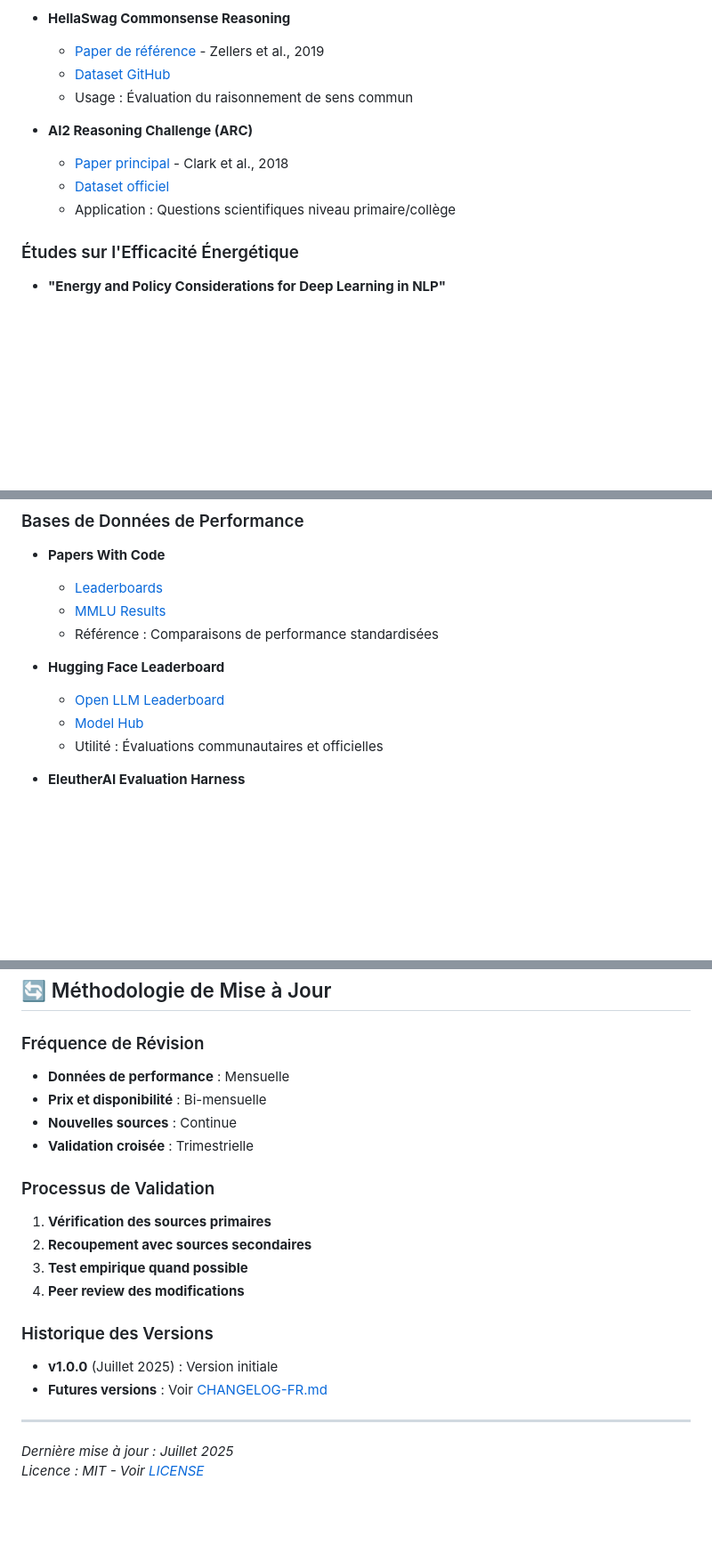
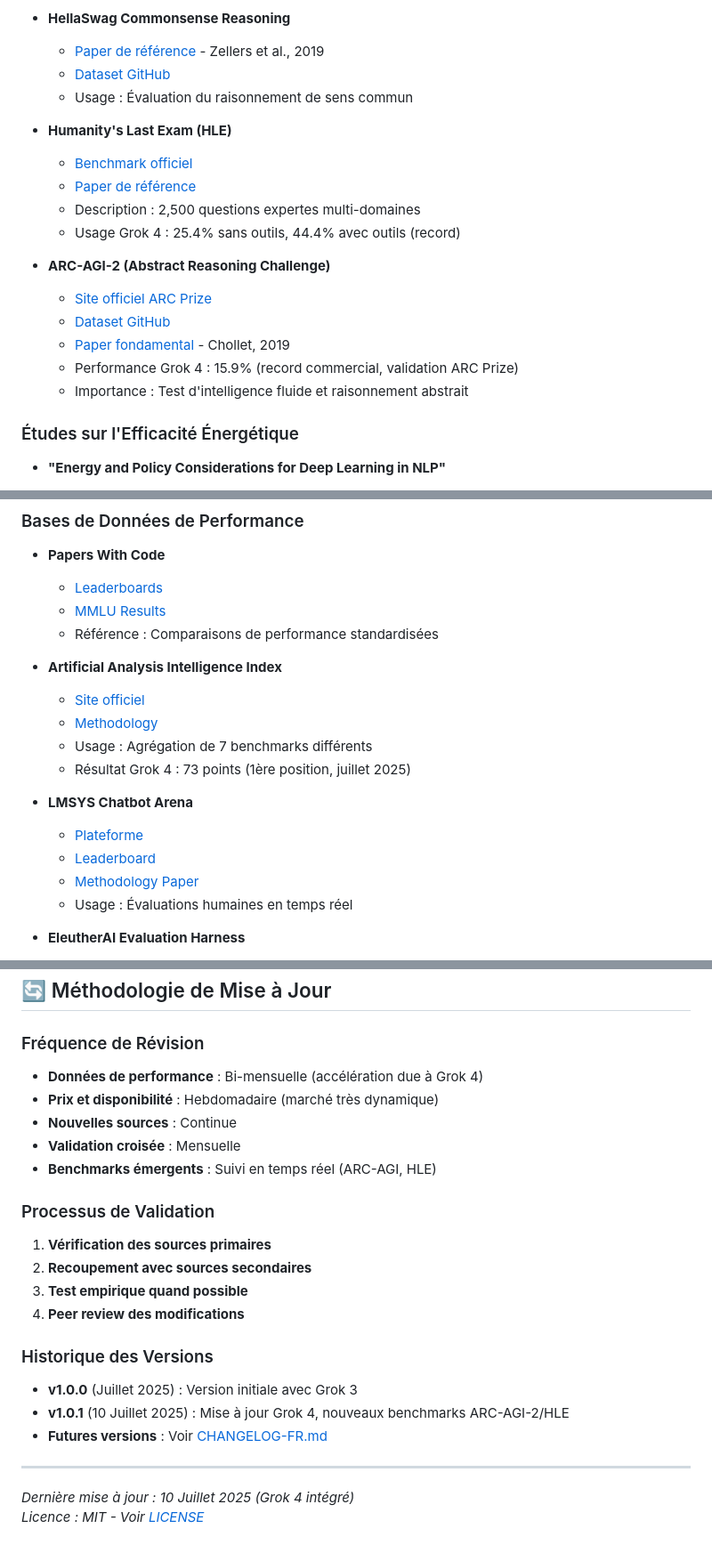
Before and after one commit to otakuch/ai-chatbots-comparison-fr, a Markdown page: docs/REFERENCES-FR.md, 3 parts joined by grey strips. Shown at 89% size. Rendered like a GitHub page; blank space fills up the shorter version.

```diff
--- a/docs/REFERENCES-FR.md
+++ b/docs/REFERENCES-FR.md
@@ -18,10 +18,18 @@
   - [Dataset GitHub](https://github.com/rowanz/hellaswag)
   - Usage : Évaluation du raisonnement de sens commun
 
-- **AI2 Reasoning Challenge (ARC)**
-  - [Paper principal](https://arxiv.org/abs/1803.05457) - Clark et al., 2018
-  - [Dataset officiel](https://allenai.org/data/arc)
-  - Application : Questions scientifiques niveau primaire/collège
+- **Humanity's Last Exam (HLE)**
+  - [Benchmark officiel](https://humanityslastexam.ai/)
+  - [Paper de référence](https://arxiv.org/abs/2406.04095)
+  - Description : 2,500 questions expertes multi-domaines
+  - Usage Grok 4 : 25.4% sans outils, 44.4% avec outils (record)
+
+- **ARC-AGI-2 (Abstract Reasoning Challenge)**
+  - [Site officiel ARC Prize](https://arcprize.org/)
+  - [Dataset GitHub](https://github.com/fchollet/ARC)
+  - [Paper fondamental](https://arxiv.org/abs/1911.01547) - Chollet, 2019
+  - Performance Grok 4 : 15.9% (record commercial, validation ARC Prize)
+  - Importance : Test d'intelligence fluide et raisonnement abstrait
 
 ### Études sur l'Efficacité Énergétique
 
@@ -139,10 +150,17 @@
   - [MMLU Results](https://paperswithcode.com/sota/multi-task-language-understanding-on-mmlu)
   - Référence : Comparaisons de performance standardisées
 
-- **Hugging Face Leaderboard**
-  - [Open LLM Leaderboard](https://huggingface.co/spaces/HuggingFaceH4/open_llm_leaderboard)
-  - [Model Hub](https://huggingface.co/models)
-  - Utilité : Évaluations communautaires et officielles
+- **Artificial Analysis Intelligence Index**
+  - [Site officiel](https://artificialanalysis.ai/)
+  - [Methodology](https://artificialanalysis.ai/methodology)
+  - Usage : Agrégation de 7 benchmarks différents
+  - Résultat Grok 4 : 73 points (1ère position, juillet 2025)
+
+- **LMSYS Chatbot Arena**
+  - [Plateforme](https://chat.lmsys.org/)
+  - [Leaderboard](https://huggingface.co/spaces/lmsys/chatbot-arena-leaderboard)
+  - [Methodology Paper](https://arxiv.org/abs/2403.04132)
+  - Usage : Évaluations humaines en temps réel
 
 - **EleutherAI Evaluation Harness**
   - [GitHub](https://github.com/EleutherAI/lm-evaluation-harness)
@@ -264,10 +331,11 @@
 ## 🔄 Méthodologie de Mise à Jour
 
 ### Fréquence de Révision
-- **Données de performance** : Mensuelle
-- **Prix et disponibilité** : Bi-mensuelle
+- **Données de performance** : Bi-mensuelle (accélération due à Grok 4)
+- **Prix et disponibilité** : Hebdomadaire (marché très dynamique)
 - **Nouvelles sources** : Continue
-- **Validation croisée** : Trimestrielle
+- **Validation croisée** : Mensuelle
+- **Benchmarks émergents** : Suivi en temps réel (ARC-AGI, HLE)
 
 ### Processus de Validation
 1. **Vérification des sources primaires**
@@ -276,10 +344,11 @@
 4. **Peer review des modifications**
 
 ### Historique des Versions
-- **v1.0.0** (Juillet 2025) : Version initiale
+- **v1.0.0** (Juillet 2025) : Version initiale avec Grok 3
+- **v1.0.1** (10 Juillet 2025) : Mise à jour Grok 4, nouveaux benchmarks ARC-AGI-2/HLE
 - **Futures versions** : Voir [CHANGELOG-FR.md](./CHANGELOG-FR.md)
 
 ---
 
-*Dernière mise à jour : Juillet 2025*
+*Dernière mise à jour : 10 Juillet 2025 (Grok 4 intégré)*
 *Licence : MIT - Voir [LICENSE](../LICENSE)*
```
Also changed, not shown: other parts of docs/REFERENCES-FR.md (+54 -2 lines).
